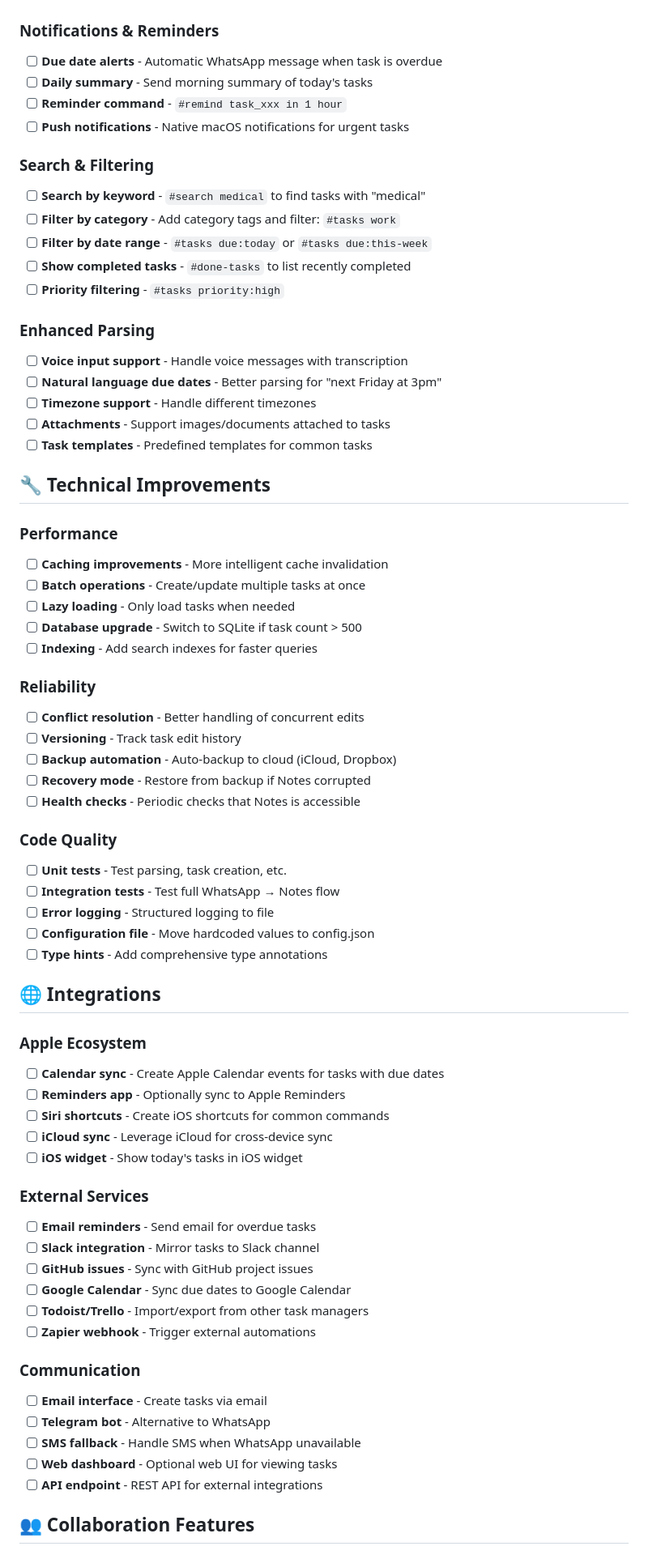
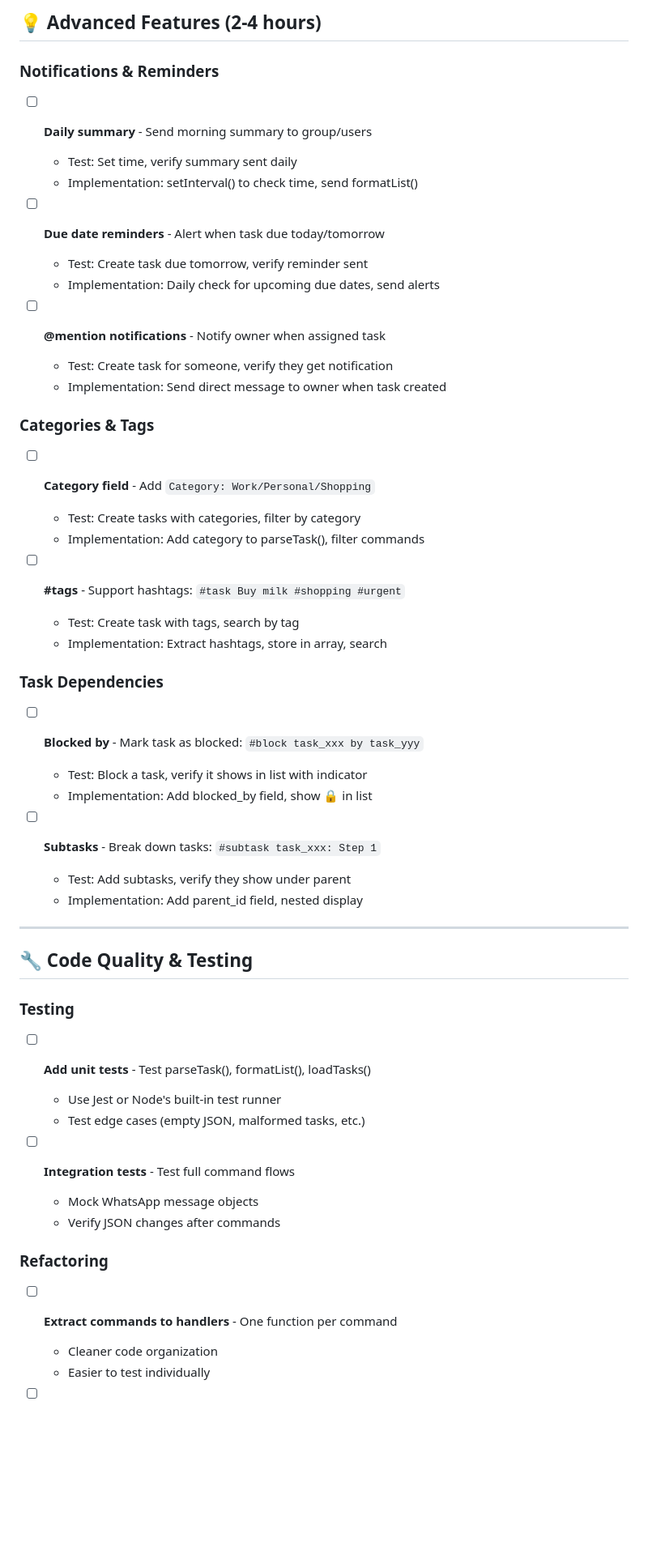
Before and after one commit to dadonofek/task_manager, a Markdown page: TODO.md, the part around one of its changes. Shown at 81% size. Drawn GitHub-style; blank space fills up the shorter version.

```diff
--- a/TODO.md
+++ b/TODO.md
@@ -14,70 +115,51 @@ This file tracks potential features and improvements for the WhatsApp Task Manag
+## 💡 Advanced Features (2-4 hours)
 
 ### Notifications & Reminders
-- [ ] **Due date alerts** - Automatic WhatsApp message when task is overdue
-- [ ] **Daily summary** - Send morning summary of today's tasks
-- [ ] **Reminder command** - `#remind task_xxx in 1 hour`
-- [ ] **Push notifications** - Native macOS notifications for urgent tasks
+- [ ] **Daily summary** - Send morning summary to group/users
+  - Test: Set time, verify summary sent daily
+  - Implementation: setInterval() to check time, send formatList()
 
-### Search & Filtering
-- [ ] **Search by keyword** - `#search medical` to find tasks with "medical"
-- [ ] **Filter by category** - Add category tags and filter: `#tasks work`
-- [ ] **Filter by date range** - `#tasks due:today` or `#tasks due:this-week`
-- [ ] **Show completed tasks** - `#done-tasks` to list recently completed
-- [ ] **Priority filtering** - `#tasks priority:high`
+- [ ] **Due date reminders** - Alert when task due today/tomorrow
+  - Test: Create task due tomorrow, verify reminder sent
+  - Implementation: Daily check for upcoming due dates, send alerts
 
-### Enhanced Parsing
-- [ ] **Voice input support** - Handle voice messages with transcription
-- [ ] **Natural language due dates** - Better parsing for "next Friday at 3pm"
-- [ ] **Timezone support** - Handle different timezones
-- [ ] **Attachments** - Support images/documents attached to tasks
-- [ ] **Task templates** - Predefined templates for common tasks
+- [ ] **@mention notifications** - Notify owner when assigned task
+  - Test: Create task for someone, verify they get notification
+  - Implementation: Send direct message to owner when task created
 
-## 🔧 Technical Improvements
+### Categories & Tags
+- [ ] **Category field** - Add `Category: Work/Personal/Shopping`
+  - Test: Create tasks with categories, filter by category
+  - Implementation: Add category to parseTask(), filter commands
 
-### Performance
-- [ ] **Caching improvements** - More intelligent cache invalidation
-- [ ] **Batch operations** - Create/update multiple tasks at once
-- [ ] **Lazy loading** - Only load tasks when needed
-- [ ] **Database upgrade** - Switch to SQLite if task count > 500
-- [ ] **Indexing** - Add search indexes for faster queries
+- [ ] **#tags** - Support hashtags: `#task Buy milk #shopping #urgent`
+  - Test: Create task with tags, search by tag
+  - Implementation: Extract hashtags, store in array, search
 
-### Reliability
-- [ ] **Conflict resolution** - Better handling of concurrent edits
-- [ ] **Versioning** - Track task edit history
-- [ ] **Backup automation** - Auto-backup to cloud (iCloud, Dropbox)
-- [ ] **Recovery mode** - Restore from backup if Notes corrupted
-- [ ] **Health checks** - Periodic checks that Notes is accessible
+### Task Dependencies
+- [ ] **Blocked by** - Mark task as blocked: `#block task_xxx by task_yyy`
+  - Test: Block a task, verify it shows in list with indicator
+  - Implementation: Add blocked_by field, show 🔒 in list
 
-### Code Quality
-- [ ] **Unit tests** - Test parsing, task creation, etc.
-- [ ] **Integration tests** - Test full WhatsApp → Notes flow
-- [ ] **Error logging** - Structured logging to file
-- [ ] **Configuration file** - Move hardcoded values to config.json
-- [ ] **Type hints** - Add comprehensive type annotations
+- [ ] **Subtasks** - Break down tasks: `#subtask task_xxx: Step 1`
+  - Test: Add subtasks, verify they show under parent
+  - Implementation: Add parent_id field, nested display
 
-## 🌐 Integrations
+---
 
-### Apple Ecosystem
-- [ ] **Calendar sync** - Create Apple Calendar events for tasks with due dates
-- [ ] **Reminders app** - Optionally sync to Apple Reminders
-- [ ] **Siri shortcuts** - Create iOS shortcuts for common commands
-- [ ] **iCloud sync** - Leverage iCloud for cross-device sync
-- [ ] **iOS widget** - Show today's tasks in iOS widget
+## 🔧 Code Quality & Testing
 
-### External Services
-- [ ] **Email reminders** - Send email for overdue tasks
-- [ ] **Slack integration** - Mirror tasks to Slack channel
-- [ ] **GitHub issues** - Sync with GitHub project issues
-- [ ] **Google Calendar** - Sync due dates to Google Calendar
-- [ ] **Todoist/Trello** - Import/export from other task managers
-- [ ] **Zapier webhook** - Trigger external automations
+### Testing
+- [ ] **Add unit tests** - Test parseTask(), formatList(), loadTasks()
+  - Use Jest or Node's built-in test runner
+  - Test edge cases (empty JSON, malformed tasks, etc.)
 
-### Communication
-- [ ] **Email interface** - Create tasks via email
-- [ ] **Telegram bot** - Alternative to WhatsApp
-- [ ] **SMS fallback** - Handle SMS when WhatsApp unavailable
-- [ ] **Web dashboard** - Optional web UI for viewing tasks
-- [ ] **API endpoint** - REST API for external integrations
+- [ ] **Integration tests** - Test full command flows
+  - Mock WhatsApp message objects
+  - Verify JSON changes after commands
 
-## 👥 Collaboration Features
+### Refactoring
+- [ ] **Extract commands to handlers** - One function per command
+  - Cleaner code organization
+  - Easier to test individually
 
```
Also changed, not shown: other parts of TODO.md (+219 -112 lines).
